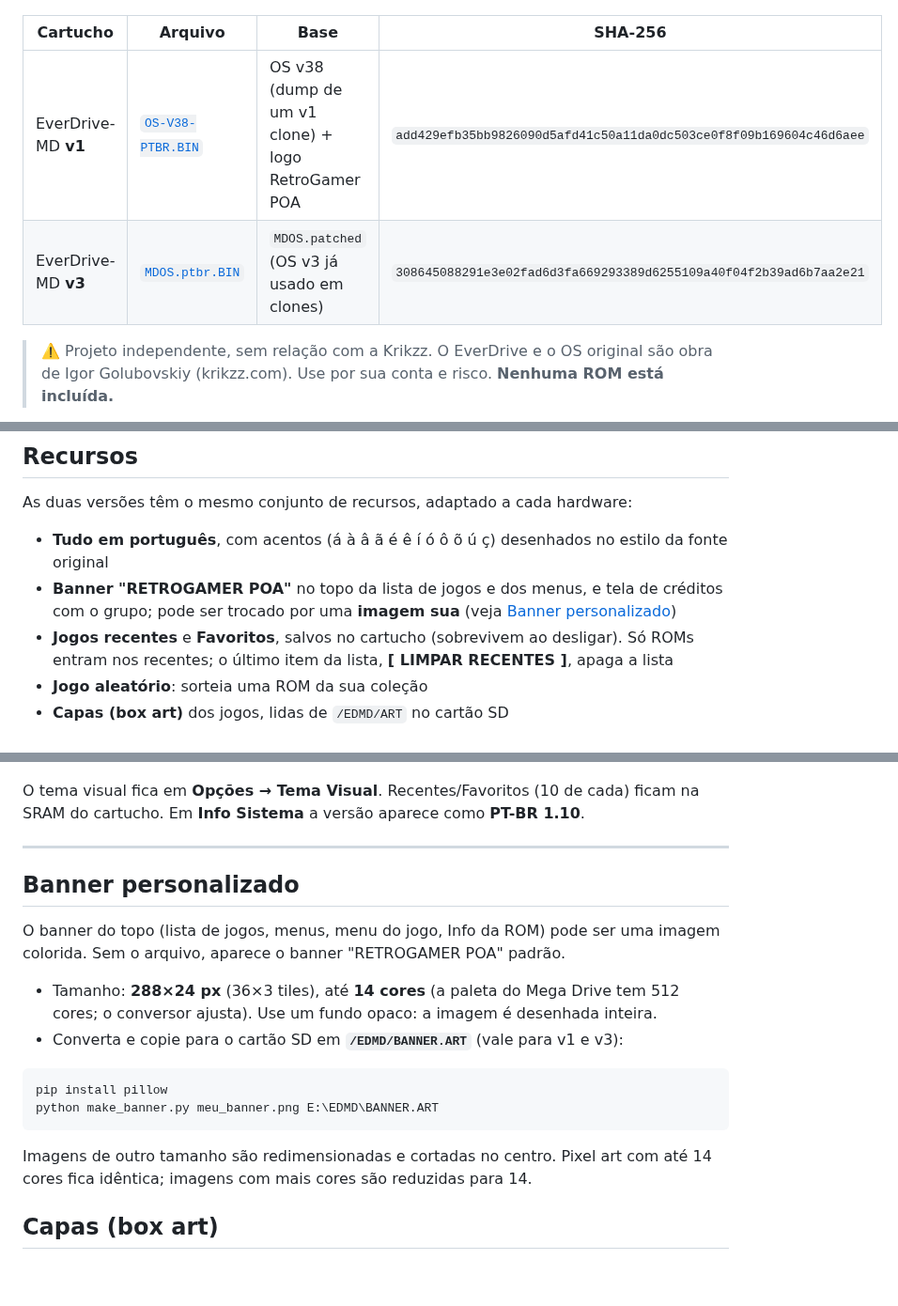
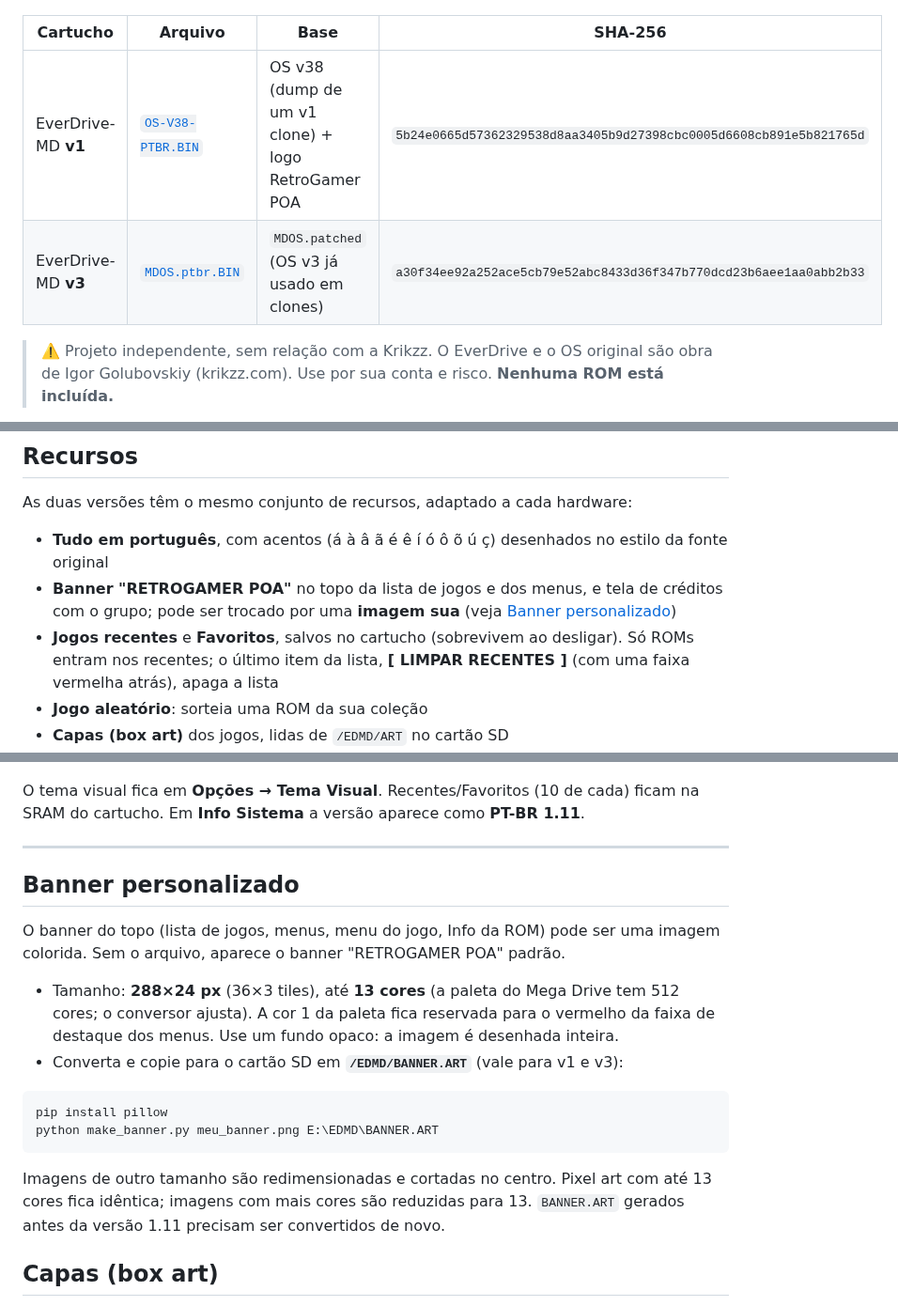
Before and after one commit to opssemnik/Firmware-MD-Everdrive-v1-v2-v3-Customizada-e-Corrigida-para-clones, a Markdown page: README.md, 3 parts joined by grey strips. Shown at 94% size. Drawn GitHub-style; blank space fills up the shorter version.

Commit message:
v1.11: faixa de destaque atrás de [ LIMPAR RECENTES ]; v3 sem a caixa Boxart
Co-Authored-By: Claude Opus 5.5 <noreply@anthropic.com>

````diff
--- a/README.md
+++ b/README.md
@@ -8,8 +8,8 @@ no Brasil e no exterior. Feito para o **Grupo RetroGamer Poa** por **Antonio e t
 
 | Cartucho | Arquivo | Base | SHA-256 |
 |---|---|---|---|
-| EverDrive-MD **v1** | [`OS-V38-PTBR.BIN`](OS-V38-PTBR.BIN) | OS v38 (dump de um v1 clone) + logo RetroGamer POA | `add429efb35bb9826090d5afd41c50a11da0dc503ce0f8f09b169604c46d6aee` |
-| EverDrive-MD **v3** | [`MDOS.ptbr.BIN`](MDOS.ptbr.BIN) | `MDOS.patched` (OS v3 já usado em clones) | `308645088291e3e02fad6d3fa669293389d6255109a40f04f2b39ad6b7aa2e21` |
+| EverDrive-MD **v1** | [`OS-V38-PTBR.BIN`](OS-V38-PTBR.BIN) | OS v38 (dump de um v1 clone) + logo RetroGamer POA | `5b24e0665d57362329538d8aa3405b9d27398cbc0005d6608cb891e5b821765d` |
+| EverDrive-MD **v3** | [`MDOS.ptbr.BIN`](MDOS.ptbr.BIN) | `MDOS.patched` (OS v3 já usado em clones) | `a30f34ee92a252ace5cb79e52abc8433d36f347b770dcd23b6aee1aa0abb2b33` |
 
 > ⚠️ Projeto independente, sem relação com a Krikzz. O EverDrive e o OS original são obra de
 > Igor Golubovskiy (krikzz.com). Use por sua conta e risco. **Nenhuma ROM está incluída.**
@@ -24,7 +24,7 @@ As duas versões têm o mesmo conjunto de recursos, adaptado a cada hardware:
 - **Banner "RETROGAMER POA"** no topo da lista de jogos e dos menus, e tela de créditos com o grupo;
   pode ser trocado por uma **imagem sua** (veja [Banner personalizado](#banner-personalizado))
 - **Jogos recentes** e **Favoritos**, salvos no cartucho (sobrevivem ao desligar). Só ROMs entram
-  nos recentes; o último item da lista, **[ LIMPAR RECENTES ]**, apaga a lista
+  nos recentes; o último item da lista, **[ LIMPAR RECENTES ]** (com uma faixa vermelha atrás), apaga a lista
 - **Jogo aleatório**: sorteia uma ROM da sua coleção
 - **Capas (box art)** dos jogos, lidas de `/EDMD/ART` no cartão SD
 - **Info da ROM**: nome, console, copyright, serial, região, checksum e tamanho lidos do cabeçalho SEGA
@@ -93,7 +93,7 @@ qualquer botão a remove (a página é redesenhada). Rolar rápido não carrega
 
 ![Capa na lista (v3)](v3/screens/lista_com_capa.png)
 
-O tema visual fica em **Opções → Tema Visual**. Recentes/Favoritos (10 de cada) ficam na SRAM do cartucho. Em **Info Sistema** a versão aparece como **PT-BR 1.10**.
+O tema visual fica em **Opções → Tema Visual**. Recentes/Favoritos (10 de cada) ficam na SRAM do cartucho. Em **Info Sistema** a versão aparece como **PT-BR 1.11**.
 
 ---
 
@@ -102,8 +102,9 @@ O tema visual fica em **Opções → Tema Visual**. Recentes/Favoritos (10 de ca
 O banner do topo (lista de jogos, menus, menu do jogo, Info da ROM) pode ser uma imagem colorida.
 Sem o arquivo, aparece o banner "RETROGAMER POA" padrão.
 
-- Tamanho: **288×24 px** (36×3 tiles), até **14 cores** (a paleta do Mega Drive tem 512 cores; o
-  conversor ajusta). Use um fundo opaco: a imagem é desenhada inteira.
+- Tamanho: **288×24 px** (36×3 tiles), até **13 cores** (a paleta do Mega Drive tem 512 cores; o
+  conversor ajusta). A cor 1 da paleta fica reservada para o vermelho da faixa de destaque dos menus.
+  Use um fundo opaco: a imagem é desenhada inteira.
 - Converta e copie para o cartão SD em **`/EDMD/BANNER.ART`** (vale para v1 e v3):
 
 ```
@@ -111,8 +112,9 @@ pip install pillow
 python make_banner.py meu_banner.png E:\EDMD\BANNER.ART
 ```
 
-Imagens de outro tamanho são redimensionadas e cortadas no centro. Pixel art com até 14 cores fica
-idêntica; imagens com mais cores são reduzidas para 14.
+Imagens de outro tamanho são redimensionadas e cortadas no centro. Pixel art com até 13 cores fica
+idêntica; imagens com mais cores são reduzidas para 13. `BANNER.ART` gerados antes da versão 1.11
+precisam ser convertidos de novo.
 
 ## Capas (box art)
 
````
Also changed, not shown: other parts of README.md (+1 -1 lines), CHANGELOG.md (+9 -0 lines), v3/screens/menu_do_arquivo.png, 7 other files.
